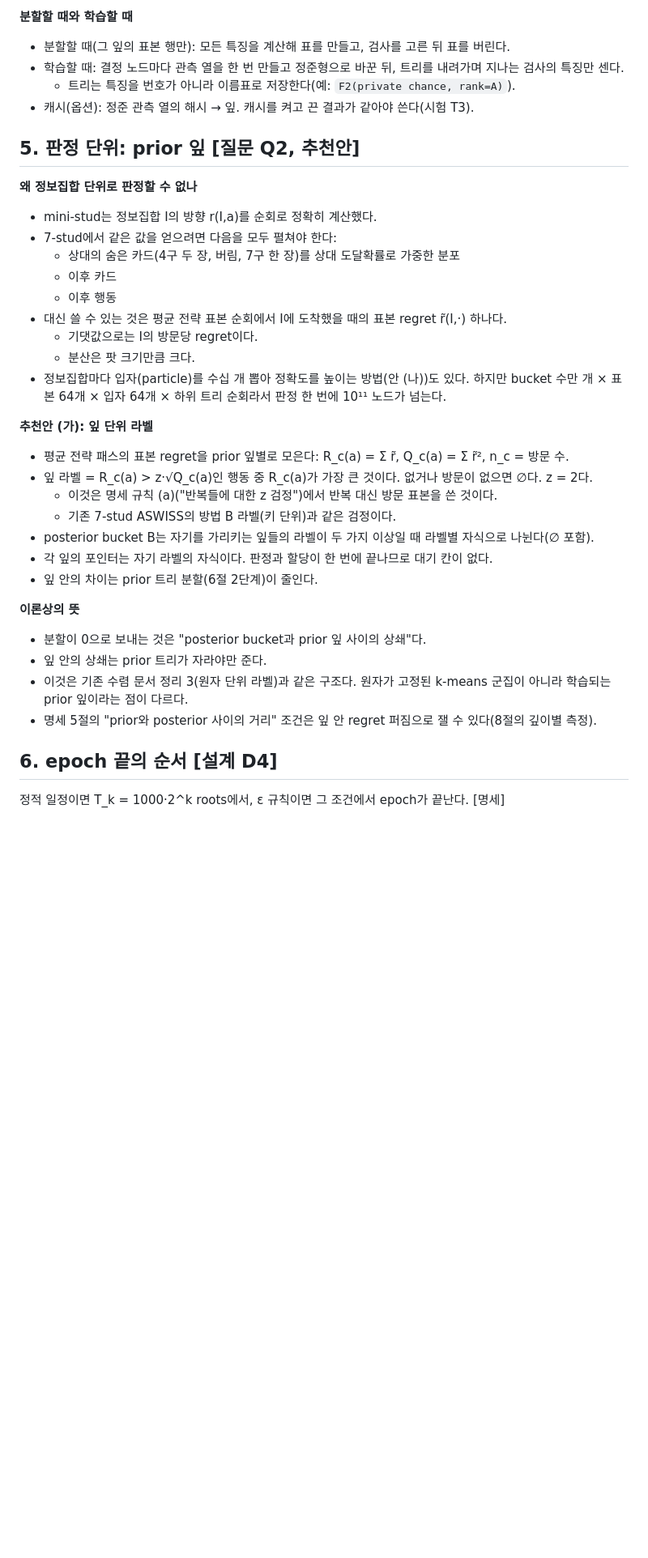
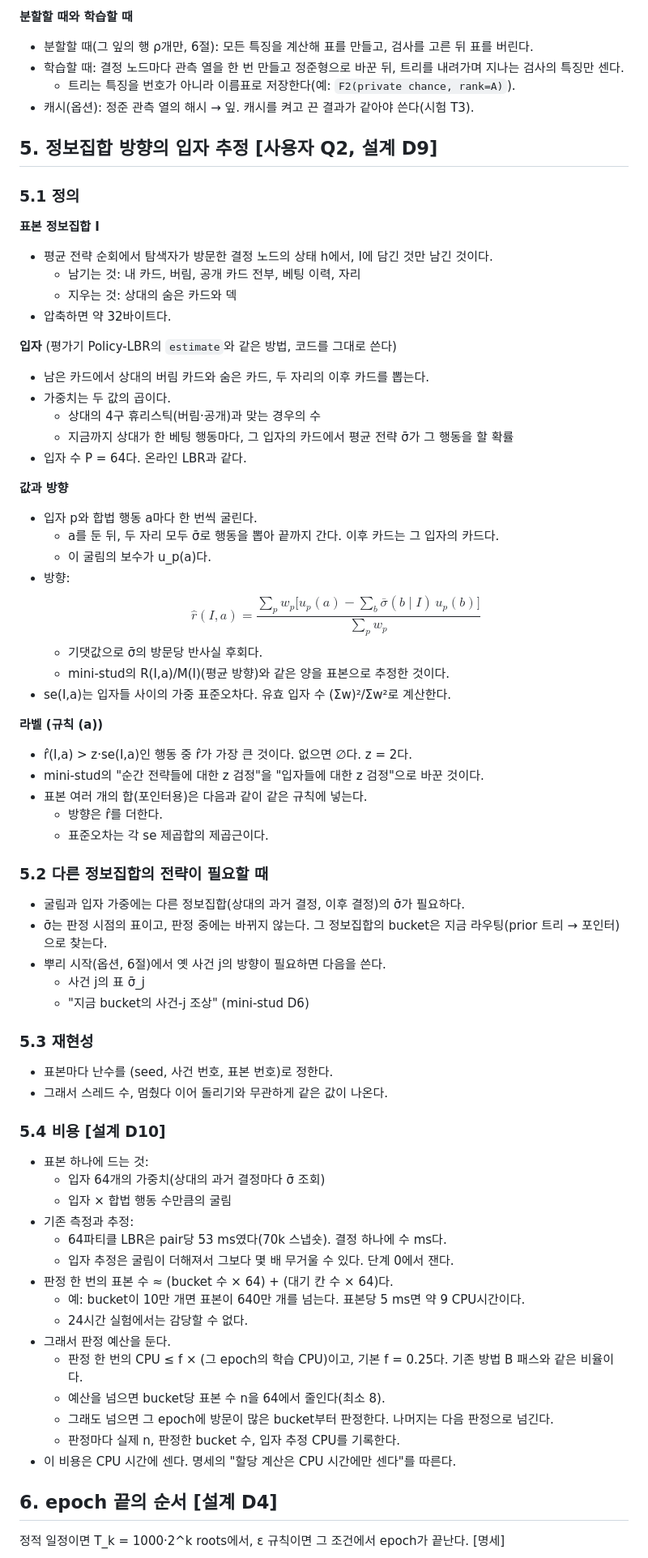
Before and after one commit to chobochorock/Project-7-stud-Poker-Agent, a Markdown page: agents/adaptive_buckets/PP_STUD7_DESIGN_KO.md, the part around one of its changes. Shown at 81% size. Rendered like a GitHub page; blank space fills up the shorter version.

```diff
--- a/agents/adaptive_buckets/PP_STUD7_DESIGN_KO.md
+++ b/agents/adaptive_buckets/PP_STUD7_DESIGN_KO.md
@@ -117,38 +127,76 @@
 - 팟 크기(ante 단위)
 
 **분할할 때와 학습할 때**
-- 분할할 때(그 잎의 표본 행만): 모든 특징을 계산해 표를 만들고, 검사를 고른 뒤 표를 버린다.
+- 분할할 때(그 잎의 행 ρ개만, 6절): 모든 특징을 계산해 표를 만들고, 검사를 고른 뒤 표를 버린다.
 - 학습할 때: 결정 노드마다 관측 열을 한 번 만들고 정준형으로 바꾼 뒤, 트리를 내려가며 지나는 검사의 특징만 센다.
   - 트리는 특징을 번호가 아니라 이름표로 저장한다(예: `F2(private chance, rank=A)`).
 - 캐시(옵션): 정준 관측 열의 해시 → 잎. 캐시를 켜고 끈 결과가 같아야 쓴다(시험 T3).
 
-## 5. 판정 단위: prior 잎 [질문 Q2, 추천안]
 
-**왜 정보집합 단위로 판정할 수 없나**
-- mini-stud는 정보집합 I의 방향 r(I,a)를 순회로 정확히 계산했다.
-- 7-stud에서 같은 값을 얻으려면 다음을 모두 펼쳐야 한다:
-  - 상대의 숨은 카드(4구 두 장, 버림, 7구 한 장)를 상대 도달확률로 가중한 분포
-  - 이후 카드
-  - 이후 행동
-- 대신 쓸 수 있는 것은 평균 전략 표본 순회에서 I에 도착했을 때의 표본 regret r̃(I,·) 하나다.
-  - 기댓값으로는 I의 방문당 regret이다.
-  - 분산은 팟 크기만큼 크다.
-- 정보집합마다 입자(particle)를 수십 개 뽑아 정확도를 높이는 방법(안 (나))도 있다. 하지만 bucket 수만 개 × 표본 64개 × 입자 64개 × 하위 트리 순회라서 판정 한 번에 10¹¹ 노드가 넘는다.
+## 5. 정보집합 방향의 입자 추정 [사용자 Q2, 설계 D9]
 
-**추천안 (가): 잎 단위 라벨**
-- 평균 전략 패스의 표본 regret을 prior 잎별로 모은다: R_c(a) = Σ r̃, Q_c(a) = Σ r̃², n_c = 방문 수.
-- 잎 라벨 = R_c(a) > z·√Q_c(a)인 행동 중 R_c(a)가 가장 큰 것이다. 없거나 방문이 없으면 ∅다. z = 2다.
-  - 이것은 명세 규칙 (a)("반복들에 대한 z 검정")에서 반복 대신 방문 표본을 쓴 것이다.
-  - 기존 7-stud ASWISS의 방법 B 라벨(키 단위)과 같은 검정이다.
-- posterior bucket B는 자기를 가리키는 잎들의 라벨이 두 가지 이상일 때 라벨별 자식으로 나뉜다(∅ 포함).
-- 각 잎의 포인터는 자기 라벨의 자식이다. 판정과 할당이 한 번에 끝나므로 대기 칸이 없다.
-- 잎 안의 차이는 prior 트리 분할(6절 2단계)이 줄인다.
+### 5.1 정의
 
-**이론상의 뜻**
-- 분할이 0으로 보내는 것은 "posterior bucket과 prior 잎 사이의 상쇄"다.
-- 잎 안의 상쇄는 prior 트리가 자라야만 준다.
-- 이것은 기존 수렴 문서 정리 3(원자 단위 라벨)과 같은 구조다. 원자가 고정된 k-means 군집이 아니라 학습되는 prior 잎이라는 점이 다르다.
-- 명세 5절의 "prior와 posterior 사이의 거리" 조건은 잎 안 regret 퍼짐으로 잴 수 있다(8절의 깊이별 측정).
+**표본 정보집합 I**
+- 평균 전략 순회에서 탐색자가 방문한 결정 노드의 상태 h에서, I에 담긴 것만 남긴 것이다.
+  - 남기는 것: 내 카드, 버림, 공개 카드 전부, 베팅 이력, 자리
+  - 지우는 것: 상대의 숨은 카드와 덱
+- 압축하면 약 32바이트다.
+
+**입자** (평가기 Policy-LBR의 `estimate`와 같은 방법, 코드를 그대로 쓴다)
+- 남은 카드에서 상대의 버림 카드와 숨은 카드, 두 자리의 이후 카드를 뽑는다.
+- 가중치는 두 값의 곱이다.
+  - 상대의 4구 휴리스틱(버림·공개)과 맞는 경우의 수
+  - 지금까지 상대가 한 베팅 행동마다, 그 입자의 카드에서 평균 전략 σ̄가 그 행동을 할 확률
+- 입자 수 P = 64다. 온라인 LBR과 같다.
+
+**값과 방향**
+- 입자 p와 합법 행동 a마다 한 번씩 굴린다.
+  - a를 둔 뒤, 두 자리 모두 σ̄로 행동을 뽑아 끝까지 간다. 이후 카드는 그 입자의 카드다.
+  - 이 굴림의 보수가 u_p(a)다.
+- 방향:
+  $$\hat r(I,a)=\frac{\sum_p w_p\big[u_p(a)-\sum_b\bar\sigma(b\mid I)\,u_p(b)\big]}{\sum_p w_p}$$
+  - 기댓값으로 σ̄의 방문당 반사실 후회다.
+  - mini-stud의 R(I,a)/M(I)(평균 방향)와 같은 양을 표본으로 추정한 것이다.
+- se(I,a)는 입자들 사이의 가중 표준오차다. 유효 입자 수 (Σw)²/Σw²로 계산한다.
+
+**라벨 (규칙 (a))**
+- r̂(I,a) > z·se(I,a)인 행동 중 r̂가 가장 큰 것이다. 없으면 ∅다. z = 2다.
+- mini-stud의 "순간 전략들에 대한 z 검정"을 "입자들에 대한 z 검정"으로 바꾼 것이다.
+- 표본 여러 개의 합(포인터용)은 다음과 같이 같은 규칙에 넣는다.
+  - 방향은 r̂를 더한다.
+  - 표준오차는 각 se 제곱합의 제곱근이다.
+
+### 5.2 다른 정보집합의 전략이 필요할 때
+
+- 굴림과 입자 가중에는 다른 정보집합(상대의 과거 결정, 이후 결정)의 σ̄가 필요하다.
+- σ̄는 판정 시점의 표이고, 판정 중에는 바뀌지 않는다. 그 정보집합의 bucket은 지금 라우팅(prior 트리 → 포인터)으로 찾는다.
+- 뿌리 시작(옵션, 6절)에서 옛 사건 j의 방향이 필요하면 다음을 쓴다.
+  - 사건 j의 표 σ̄_j
+  - "지금 bucket의 사건-j 조상" (mini-stud D6)
+
+### 5.3 재현성
+
+- 표본마다 난수를 (seed, 사건 번호, 표본 번호)로 정한다.
+- 그래서 스레드 수, 멈췄다 이어 돌리기와 무관하게 같은 값이 나온다.
+
+### 5.4 비용 [설계 D10]
+
+- 표본 하나에 드는 것:
+  - 입자 64개의 가중치(상대의 과거 결정마다 σ̄ 조회)
+  - 입자 × 합법 행동 수만큼의 굴림
+- 기존 측정과 추정:
+  - 64파티클 LBR은 pair당 53 ms였다(70k 스냅숏). 결정 하나에 수 ms다.
+  - 입자 추정은 굴림이 더해져서 그보다 몇 배 무거울 수 있다. 단계 0에서 잰다.
+- 판정 한 번의 표본 수 ≈ (bucket 수 × 64) + (대기 칸 수 × 64)다.
+  - 예: bucket이 10만 개면 표본이 640만 개를 넘는다. 표본당 5 ms면 약 9 CPU시간이다.
+  - 24시간 실험에서는 감당할 수 없다.
+- 그래서 판정 예산을 둔다.
+  - 판정 한 번의 CPU ≤ f × (그 epoch의 학습 CPU)이고, 기본 f = 0.25다. 기존 방법 B 패스와 같은 비율이다.
+  - 예산을 넘으면 bucket당 표본 수 n을 64에서 줄인다(최소 8).
+  - 그래도 넘으면 그 epoch에 방문이 많은 bucket부터 판정한다. 나머지는 다음 판정으로 넘긴다.
+  - 판정마다 실제 n, 판정한 bucket 수, 입자 추정 CPU를 기록한다.
+- 이 비용은 CPU 시간에 센다. 명세의 "할당 계산은 CPU 시간에만 센다"를 따른다.
 
 ## 6. epoch 끝의 순서 [설계 D4]
 
```
Also changed, not shown: other parts of agents/adaptive_buckets/PP_STUD7_DESIGN_KO.md (+171 -126 lines).
